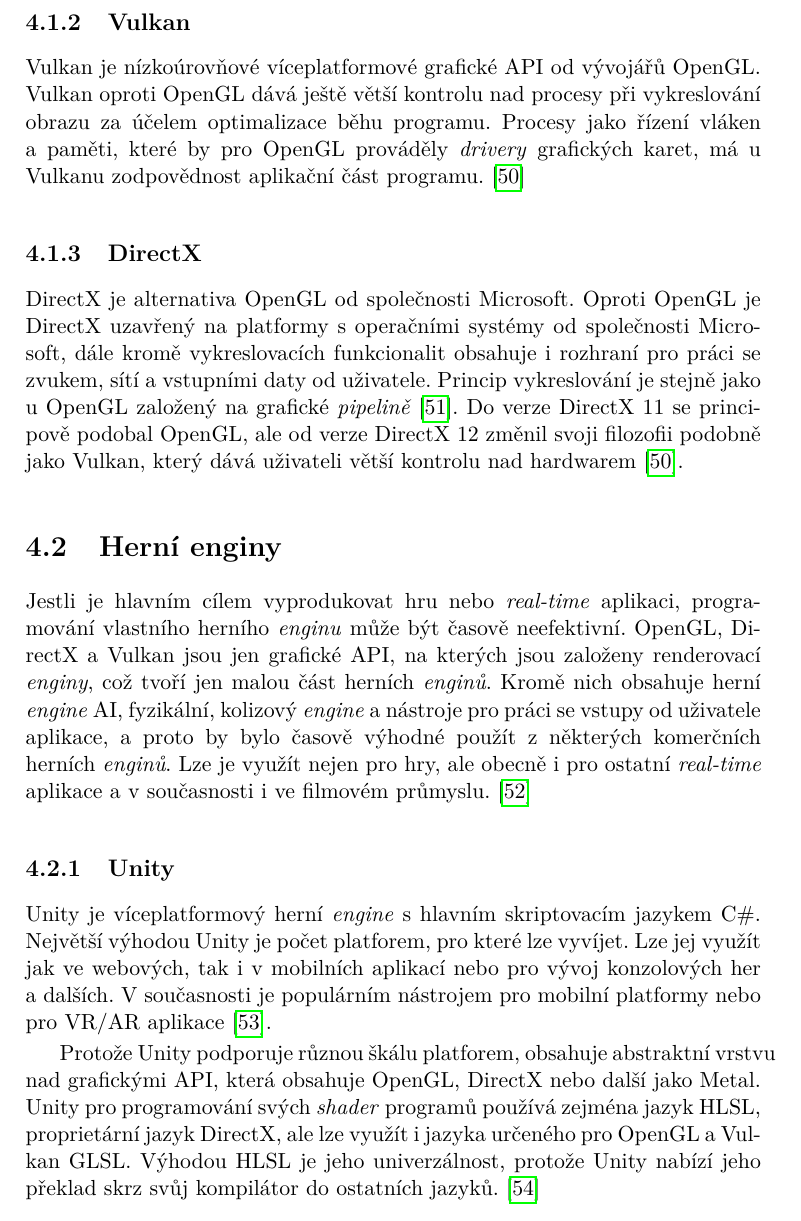
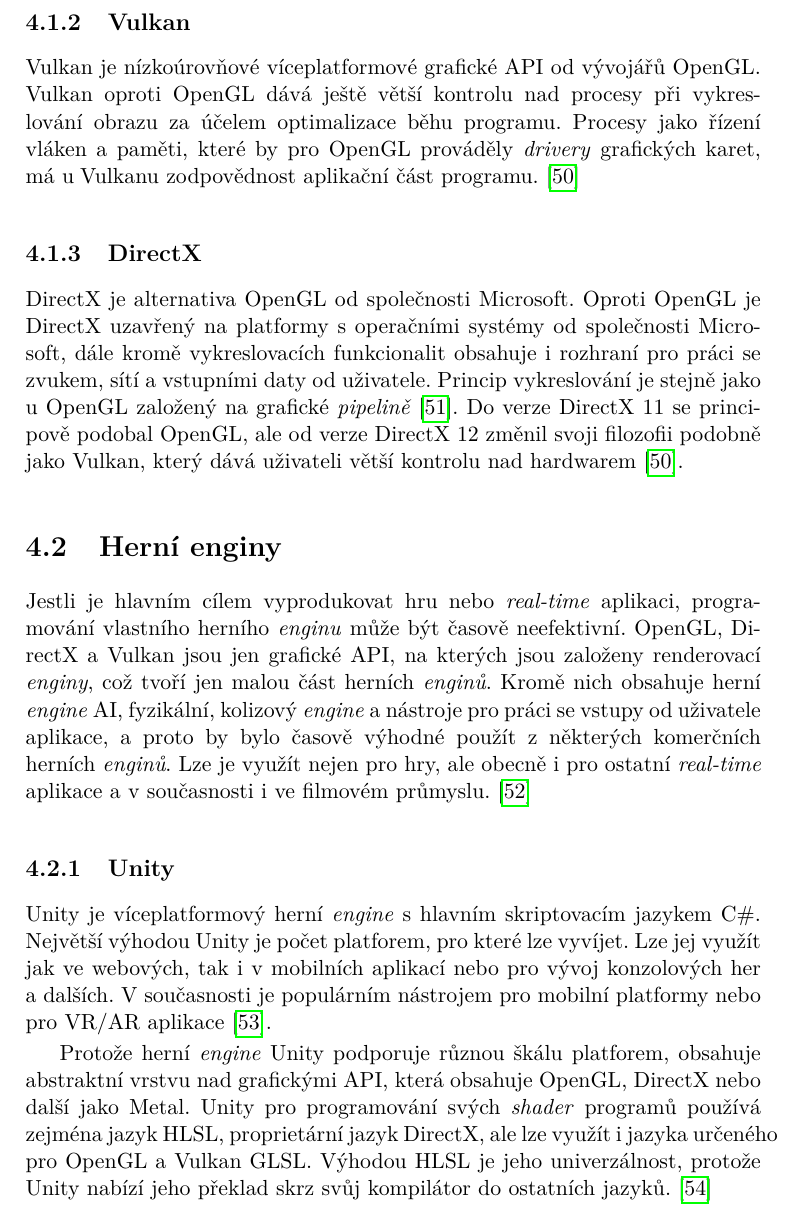
Before and after one commit to ngohongs/bachelor-thesis, a LaTeX thesis (thesis.tex, which reads text/theory.tex): part of page 53 of 85, cut so that both start at the same text. Compiled offline with pdfLaTeX.

Commit message:
Preprint

```diff
--- a/text/theory.tex
+++ b/text/theory.tex
@@ -785,7 +785,7 @@
 
 
         \subsection{Vulkan}
-            Vulkan je nízkoúrovňové víceplatformové grafické API od vývojářů OpenGL. Vulkan oproti OpenGL dává ještě větší kontrolu nad procesy při vykreslování obrazu za účelem optimalizace běhu programu. Procesy jako řízení vláken a paměti, které by pro OpenGL prováděly \emph{drivery} grafických karet, má u Vulkanu zodpovědnost aplikační část programu. \cite{Vulkan2022}
+            Vulkan je nízkoúrovňové víceplatformové grafické API od vývojářů OpenGL. Vulkan oproti OpenGL dává ještě větší kontrolu nad procesy při vykreslování obrazu za účelem optimalizace běhu programu. Procesy jako řízení vláken a paměti, které by pro OpenGL prováděly \emph{drivery} grafických karet, má u\;Vulkanu zodpovědnost aplikační část programu. \cite{Vulkan2022}
 
         \subsection{DirectX}
             DirectX je alternativa OpenGL od společnosti Microsoft. Oproti OpenGL je DirectX uzavřený na platformy s operačními systémy od společnosti Microsoft, dále kromě vykreslovacích funkcionalit obsahuje i rozhraní pro práci se zvukem, sítí a vstupními daty od uživatele. Princip vykreslování je stejně jako u OpenGL založený na grafické \emph{pipelině} \cite{Allain1996}. Do verze DirectX 11 se principově podobal OpenGL, ale od verze DirectX 12 změnil svoji filozofii podobně jako Vulkan, který dává uživateli větší kontrolu nad hardwarem \cite{Vulkan2022}.
@@ -799,7 +799,7 @@
 
             Unity je víceplatformový herní \emph{engine} s hlavním skriptovacím jazykem C\#. Největší výhodou Unity je počet platforem, pro které lze vyvíjet. Lze jej využít jak ve webových, tak i v mobilních aplikací nebo pro vývoj konzolových her a dalších. V současnosti je populárním nástrojem pro mobilní platformy nebo pro VR/AR aplikace \cite{UnityUnreal2022}.
 
-            Protože Unity podporuje různou škálu platforem, obsahuje abstraktní vrstvu nad grafickými API, která obsahuje OpenGL, DirectX nebo další jako Metal. Unity pro programování svých \emph{shader} programů používá zejména jazyk HLSL, proprietární jazyk DirectX, ale lze využít i jazyka určeného pro OpenGL a Vulkan GLSL. Výhodou HLSL je jeho univerzálnost, protože Unity nabízí jeho překlad skrz svůj kompilátor do ostatních jazyků. \cite{GLSLUnity2022}
+            Protože herní \emph{engine} Unity podporuje různou škálu platforem, obsahuje abstraktní vrstvu nad grafickými API, která obsahuje OpenGL, DirectX nebo další jako Metal. Unity pro programování svých \emph{shader} programů používá zejména jazyk HLSL, proprietární jazyk DirectX, ale lze využít i jazyka určeného pro OpenGL a Vulkan GLSL. Výhodou HLSL je jeho univerzálnost, protože Unity nabízí jeho překlad skrz svůj kompilátor do ostatních jazyků. \cite{GLSLUnity2022}
 
         \subsection{Unreal Engine}
 
```
